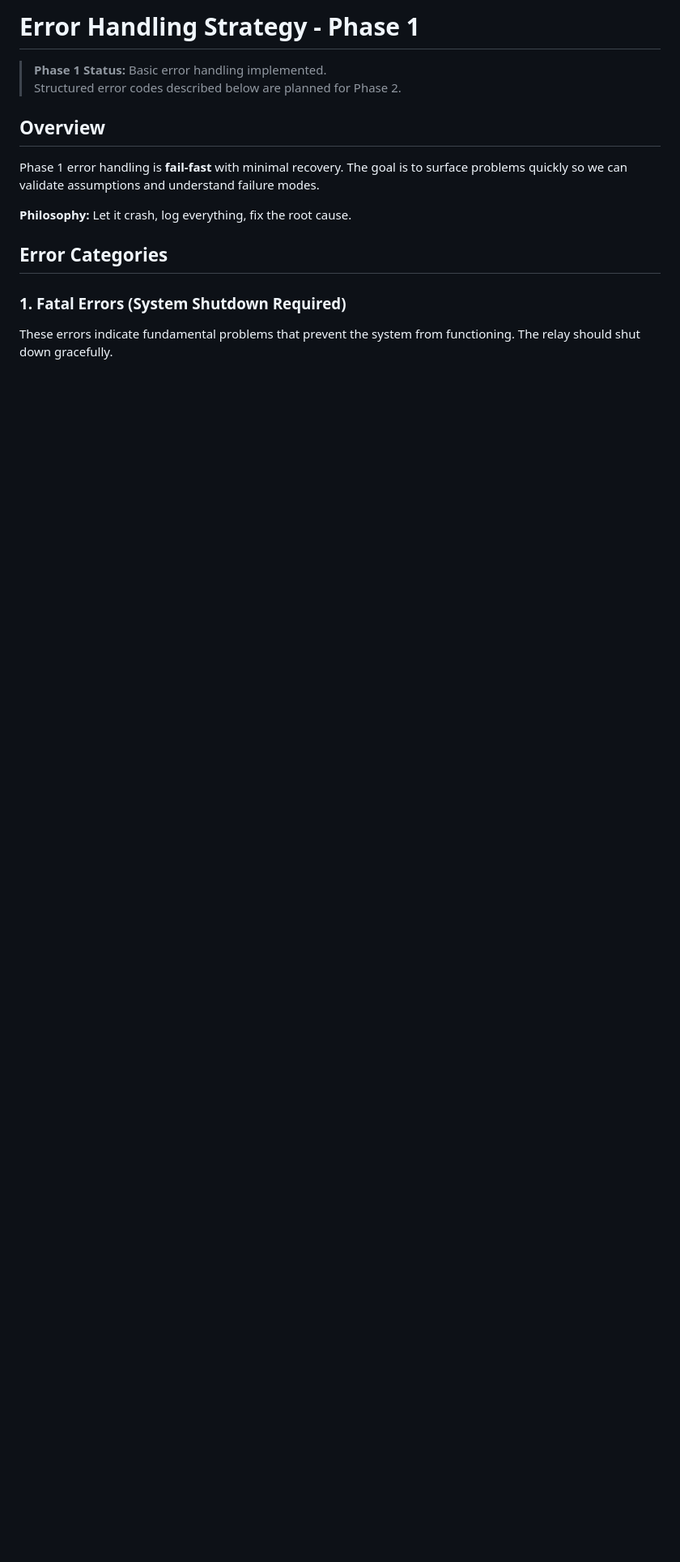
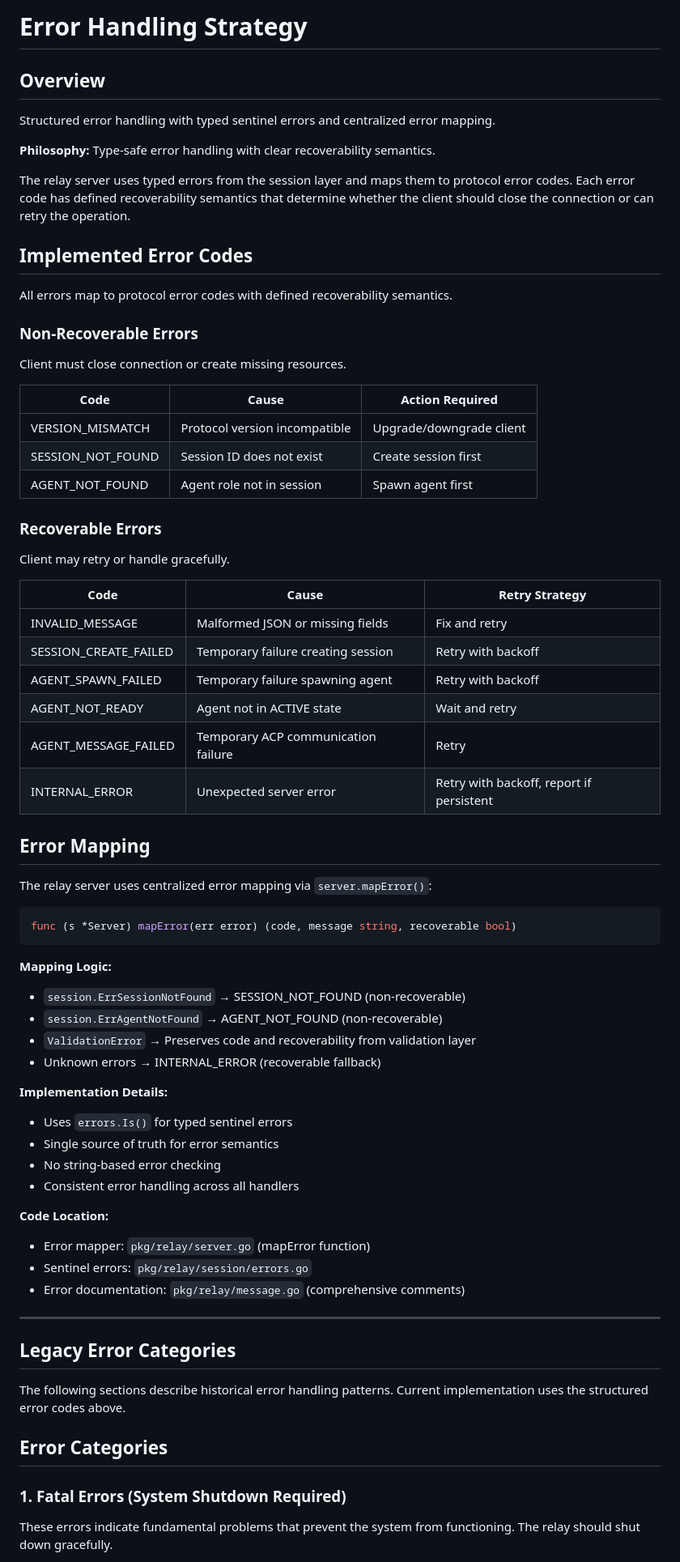
Before and after one commit to 2389-research/ourocodus, a Markdown page: docs/ERROR_HANDLING.md, the part around the change. Shown at 81% size. Drawn GitHub-style; blank space fills up the shorter version.

````diff
--- a/docs/ERROR_HANDLING.md
+++ b/docs/ERROR_HANDLING.md
@@ -1,13 +1,70 @@
-# Error Handling Strategy - Phase 1
-
-> **Phase 1 Status:** Basic error handling implemented.
-> Structured error codes described below are planned for Phase 2.
+# Error Handling Strategy
 
 ## Overview
 
-Phase 1 error handling is **fail-fast** with minimal recovery. The goal is to surface problems quickly so we can validate assumptions and understand failure modes.
+Structured error handling with typed sentinel errors and centralized error mapping.
 
-**Philosophy:** Let it crash, log everything, fix the root cause.
+**Philosophy:** Type-safe error handling with clear recoverability semantics.
+
+The relay server uses typed errors from the session layer and maps them to protocol error codes. Each error code has defined recoverability semantics that determine whether the client should close the connection or can retry the operation.
+
+## Implemented Error Codes
+
+All errors map to protocol error codes with defined recoverability semantics.
+
+### Non-Recoverable Errors
+
+Client must close connection or create missing resources.
+
+| Code | Cause | Action Required |
+|------|-------|----------------|
+| VERSION_MISMATCH | Protocol version incompatible | Upgrade/downgrade client |
+| SESSION_NOT_FOUND | Session ID does not exist | Create session first |
+| AGENT_NOT_FOUND | Agent role not in session | Spawn agent first |
+
+### Recoverable Errors
+
+Client may retry or handle gracefully.
+
+| Code | Cause | Retry Strategy |
+|------|-------|---------------|
+| INVALID_MESSAGE | Malformed JSON or missing fields | Fix and retry |
+| SESSION_CREATE_FAILED | Temporary failure creating session | Retry with backoff |
+| AGENT_SPAWN_FAILED | Temporary failure spawning agent | Retry with backoff |
+| AGENT_NOT_READY | Agent not in ACTIVE state | Wait and retry |
+| AGENT_MESSAGE_FAILED | Temporary ACP communication failure | Retry |
+| INTERNAL_ERROR | Unexpected server error | Retry with backoff, report if persistent |
+
+## Error Mapping
+
+The relay server uses centralized error mapping via `server.mapError()`:
+
+```go
+func (s *Server) mapError(err error) (code, message string, recoverable bool)
+```
+
+**Mapping Logic:**
+- `session.ErrSessionNotFound` → SESSION_NOT_FOUND (non-recoverable)
+- `session.ErrAgentNotFound` → AGENT_NOT_FOUND (non-recoverable)
+- `ValidationError` → Preserves code and recoverability from validation layer
+- Unknown errors → INTERNAL_ERROR (recoverable fallback)
+
+**Implementation Details:**
+- Uses `errors.Is()` for typed sentinel errors
+- Single source of truth for error semantics
+- No string-based error checking
+- Consistent error handling across all handlers
+
+**Code Location:**
+- Error mapper: `pkg/relay/server.go` (mapError function)
+- Sentinel errors: `pkg/relay/session/errors.go`
+- Error documentation: `pkg/relay/message.go` (comprehensive comments)
+
+---
+
+## Legacy Error Categories
+
+The following sections describe historical error handling patterns. Current implementation uses the structured error codes above.
 
 ## Error Categories
 
````
Also changed, not shown: README.md (+7 -5 lines), docs/SESSION_LIFECYCLE.md (+48 -1 lines).
